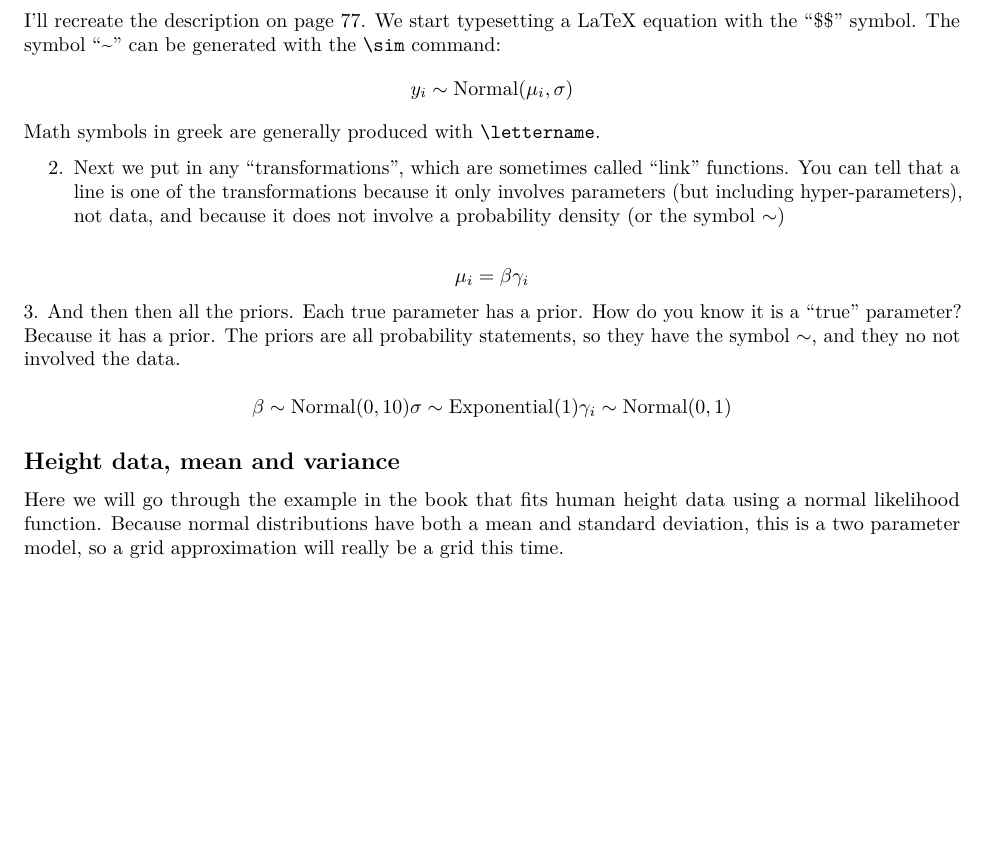
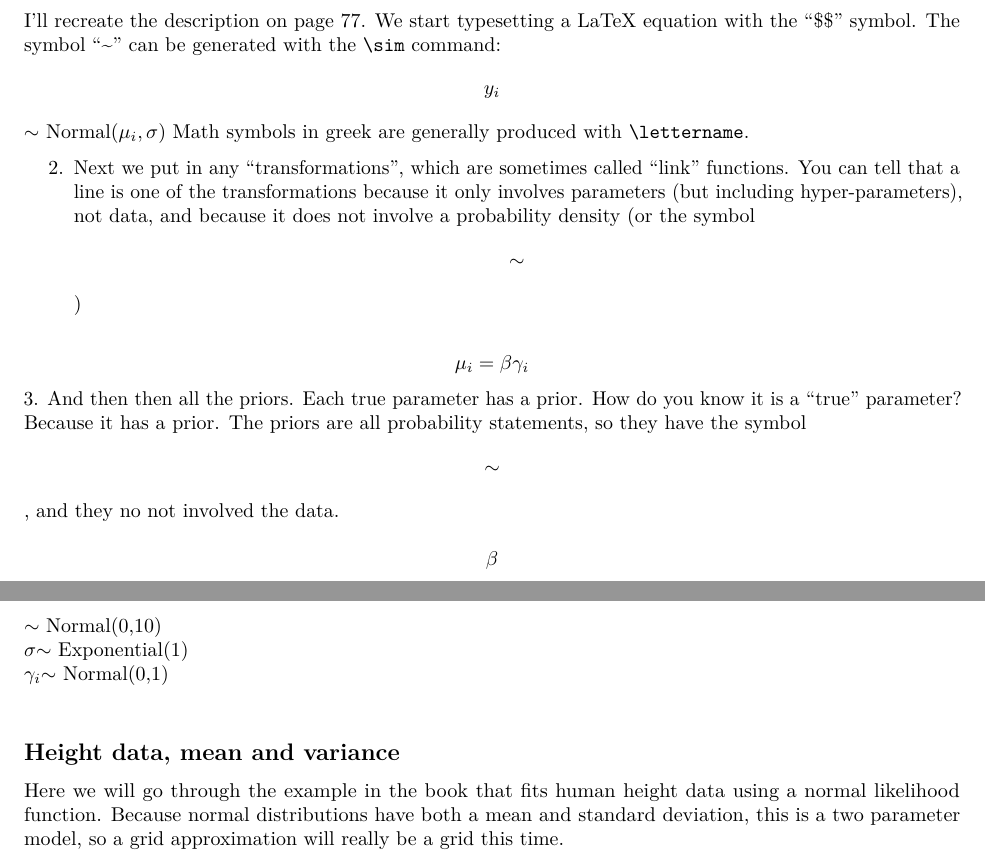
Before and after one commit to srproulx/EEMB174_2026, an R Markdown document (Complete in class files/Lec05_Jan21_FittingMean_filled.Rmd): part of page 1 of 5 before the commit and two parts of pages 1 and 2 of 5 after it, the two joined at a grey line, cut so that both start at the same text, the shorter picture padded with empty space. Rendered offline with R 4.5, knitr and Pandoc, then LaTeX, with nearby package versions; code that draws random numbers runs with fixed seeds of ours; some code elsewhere in the file could not run offline.

Commit message:
Update Lec05_Jan21_FittingMean_filled.Rmd

```diff
--- a/Complete in class files/Lec05_Jan21_FittingMean_filled.Rmd
+++ b/Complete in class files/Lec05_Jan21_FittingMean_filled.Rmd
@@ -37,20 +37,20 @@ In RMarkdown we can use LaTeX to typeset equations. A nice intro to LaTeX is her
 I'll recreate the description on page 77.
 We start typesetting a LaTeX equation with the "\$\$" symbol. The symbol "~" can be generated with the `\sim` command:
 $$
-y_i \sim \mathrm{Normal}(\mu_i, \sigma)
+y_i $\sim$ \mathrm{Normal}(\mu_i, \sigma)
 $$
 Math symbols in greek are generally produced with `\lettername`.
 
-2.  Next we put in any "transformations", which are sometimes called "link" functions.  You can tell that a line is one of the transformations because it only involves parameters (but including hyper-parameters), not data, and because it does not involve a probability density (or the symbol $\sim$)
+2.  Next we put in any "transformations", which are sometimes called "link" functions.  You can tell that a line is one of the transformations because it only involves parameters (but including hyper-parameters), not data, and because it does not involve a probability density (or the symbol $$\sim$$)
 
 $$
 \mu_i  = \beta  \gamma_i
 $$
-3.  And then then all the priors. Each true parameter has a prior. How do you know it is a "true" parameter? Because it has a prior. The priors are all probability statements, so they have the symbol $\sim$, and they no not involved the data.
+3.  And then then all the priors. Each true parameter has a prior. How do you know it is a "true" parameter? Because it has a prior. The priors are all probability statements, so they have the symbol $$\sim$$, and they no not involved the data.
 $$
-\beta \sim \mathrm{Normal}(0,10) \\
-\sigma  \sim \mathrm{Exponential}(1)\\
-\gamma_i \sim \mathrm{Normal}(0,1)
+\beta $\sim$ \mathrm{Normal}(0,10) \\
+\sigma  $\sim$ \mathrm{Exponential}(1)\\
+\gamma_i $\sim$ \mathrm{Normal}(0,1)
 $$
 
 
```
Also changed, not shown: Complete in class files/Lec05_Jan21_FittingMean_filled.Rmd (8 more changed lines).
